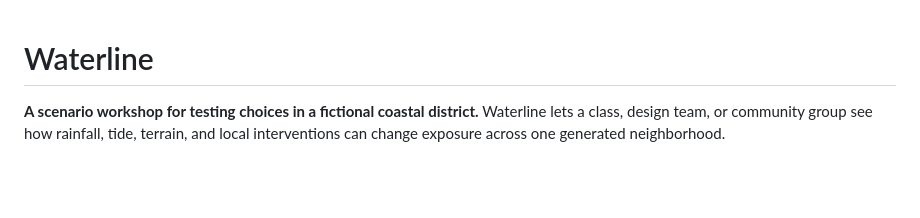
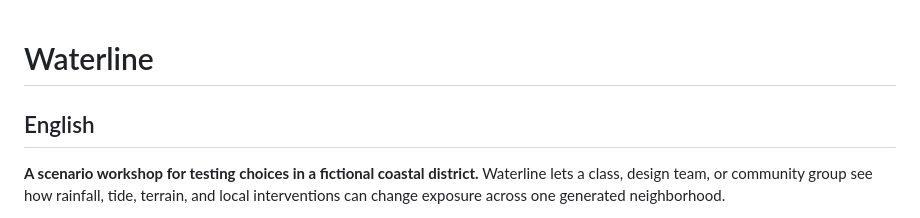
Before and after one commit to TheLastie/Waterline, a Markdown page: README.md, the part around the change. GitHub-like rendering; blank space fills up the shorter version.

Commit message:
Label Waterline README languages

```diff
--- a/README.md
+++ b/README.md
@@ -1,4 +1,6 @@
 # Waterline
+
+## English
 
 **A scenario workshop for testing choices in a fictional coastal district.** Waterline lets a class, design team, or community group see how rainfall, tide, terrain, and local interventions can change exposure across one generated neighborhood.
 
```
